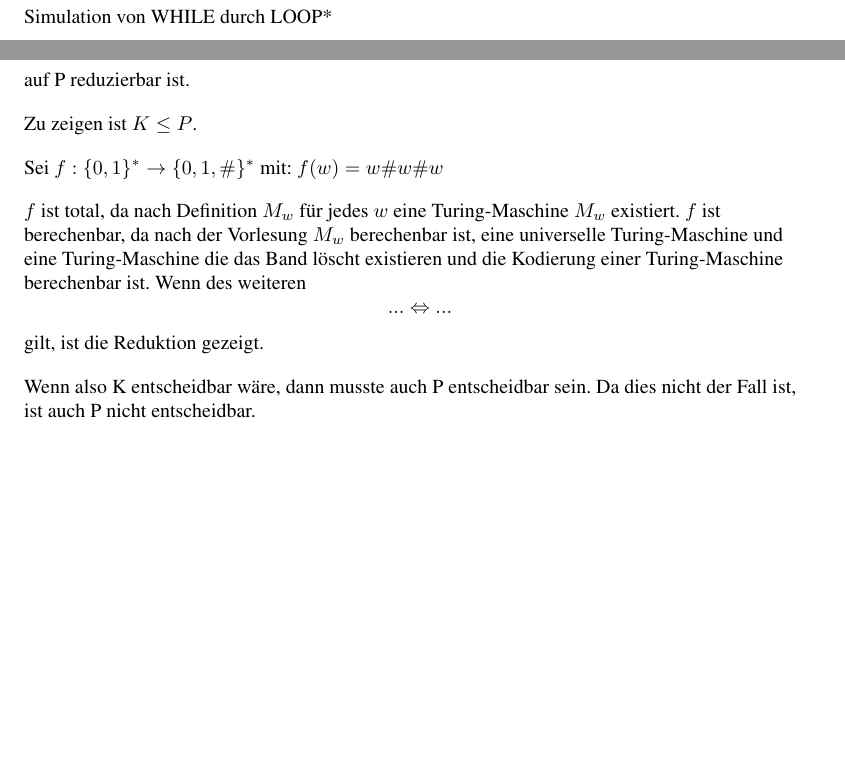
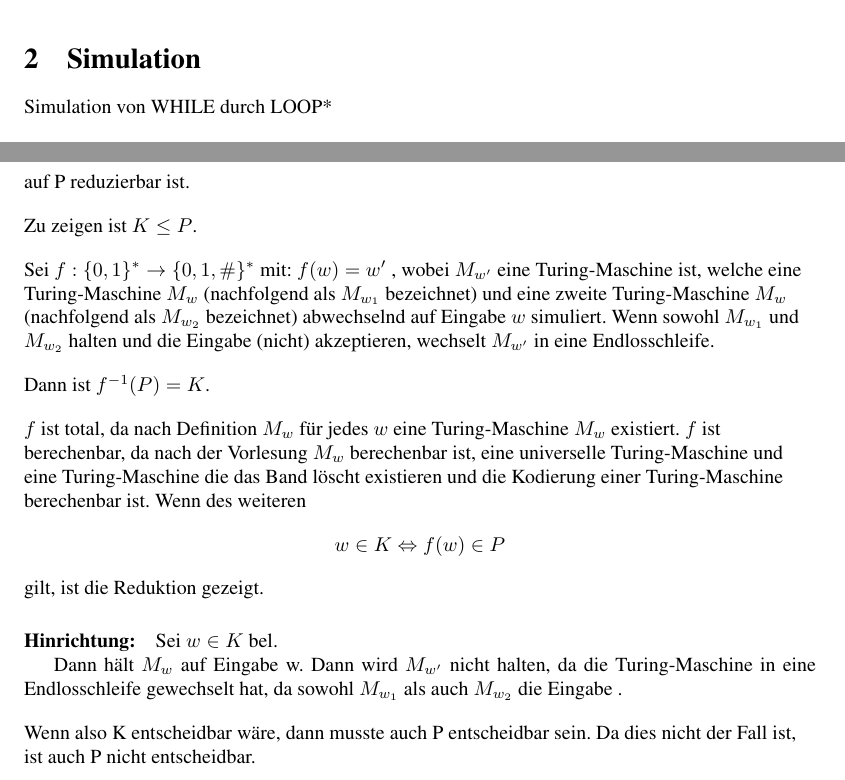
Before and after one commit to ebma/BeKo, a LaTeX document (main.tex): two parts of pages 4 and 5 of 6, joined at a grey line, cut at the place of the change, the shorter picture padded with empty space. Compiled offline with pdfLaTeX.

```diff
--- a/main.tex
+++ b/main.tex
@@ -12,6 +12,11 @@
 \usepackage{setspace}
 \usepackage[german]{babel} %Deutsche Sprachunterstützung
 \usepackage[babel,german=quotes]{csquotes} % Für gute Anführungszeichen
+\usepackage{fancyhdr}
+\pagestyle{fancy}
+
+\cfoot{Seite \thepage}
+\lhead{Matrikelnummern: 4100811, 347220}
 
 \newcommand{\estimates}{\overset{\scriptscriptstyle\wedge}{=}}
 
@@ -183,15 +188,25 @@
 \end{flushleft}
 
 \begin{flushleft}
-    Sei $f: \{ 0, 1 \}^* \rightarrow \{ 0,1,\# \}^*$ mit: \( f(w) = w\#w\#w \)
+    Sei $f: \{ 0, 1 \}^* \rightarrow \{ 0,1,\# \}^*$ mit: \( f(w) = w'\)
+, wobei $M_{w'}$ eine Turing-Maschine ist, welche eine Turing-Maschine $M_w$ (nachfolgend als $M_{w_1}$ bezeichnet) und eine zweite Turing-Maschine $M_w$ (nachfolgend als $M_{w_2}$ bezeichnet) abwechselnd auf Eingabe $w$ simuliert. Wenn sowohl $M_{w_1}$ und  $M_{w_2}$ halten und die Eingabe (nicht) akzeptieren, wechselt $M_{w'}$ in eine Endlosschleife.
 \end{flushleft}
+Dann ist $f^{-1}(P) = K$.
 
 \begin{flushleft}
     $f$ ist total, da nach Definition $M_w$ für jedes $w$ eine Turing-Maschine $M_w$ existiert. $f$ ist berechenbar, da nach der Vorlesung $M_w$ berechenbar ist, eine universelle Turing-Maschine und eine Turing-Maschine die das Band löscht existieren und die Kodierung einer Turing-Maschine berechenbar ist.
     Wenn des weiteren
-    \[... \Leftrightarrow ... \]
+    \[ w \in K \Leftrightarrow f(w) \in P \]
     gilt, ist die Reduktion gezeigt.
 \end{flushleft}
+
+\paragraph{Hinrichtung:}
+Sei $w \in K$ bel.
+
+Dann hält $M_w$ auf Eingabe w.
+Dann wird $M_{w'}$ nicht halten, da die Turing-Maschine in eine Endlosschleife gewechselt hat, da sowohl $M_{w_1}$ als auch $M_{w_2}$ die Eingabe .
+
+
 
 
 \begin{flushleft}
```
Also changed, not shown: main.pdf.
